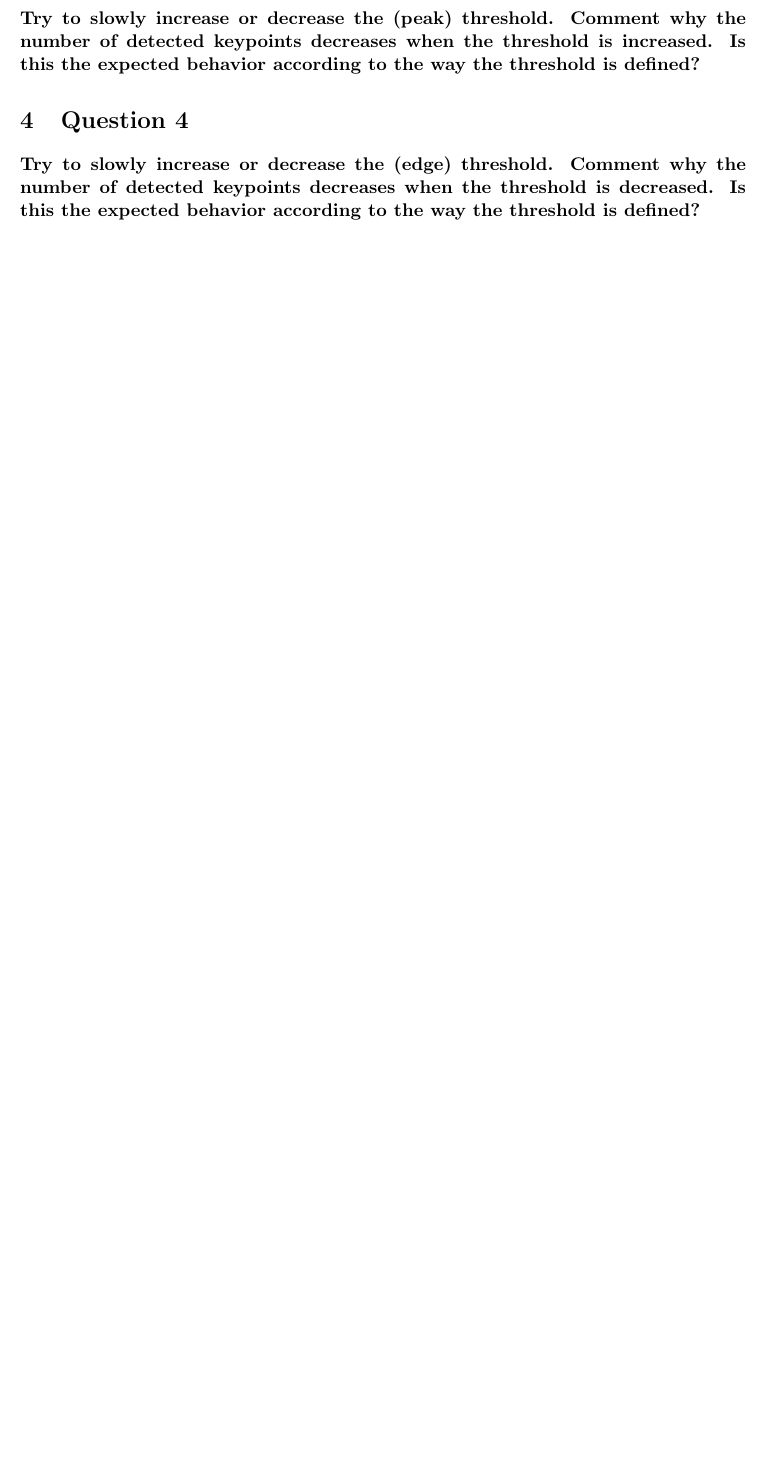
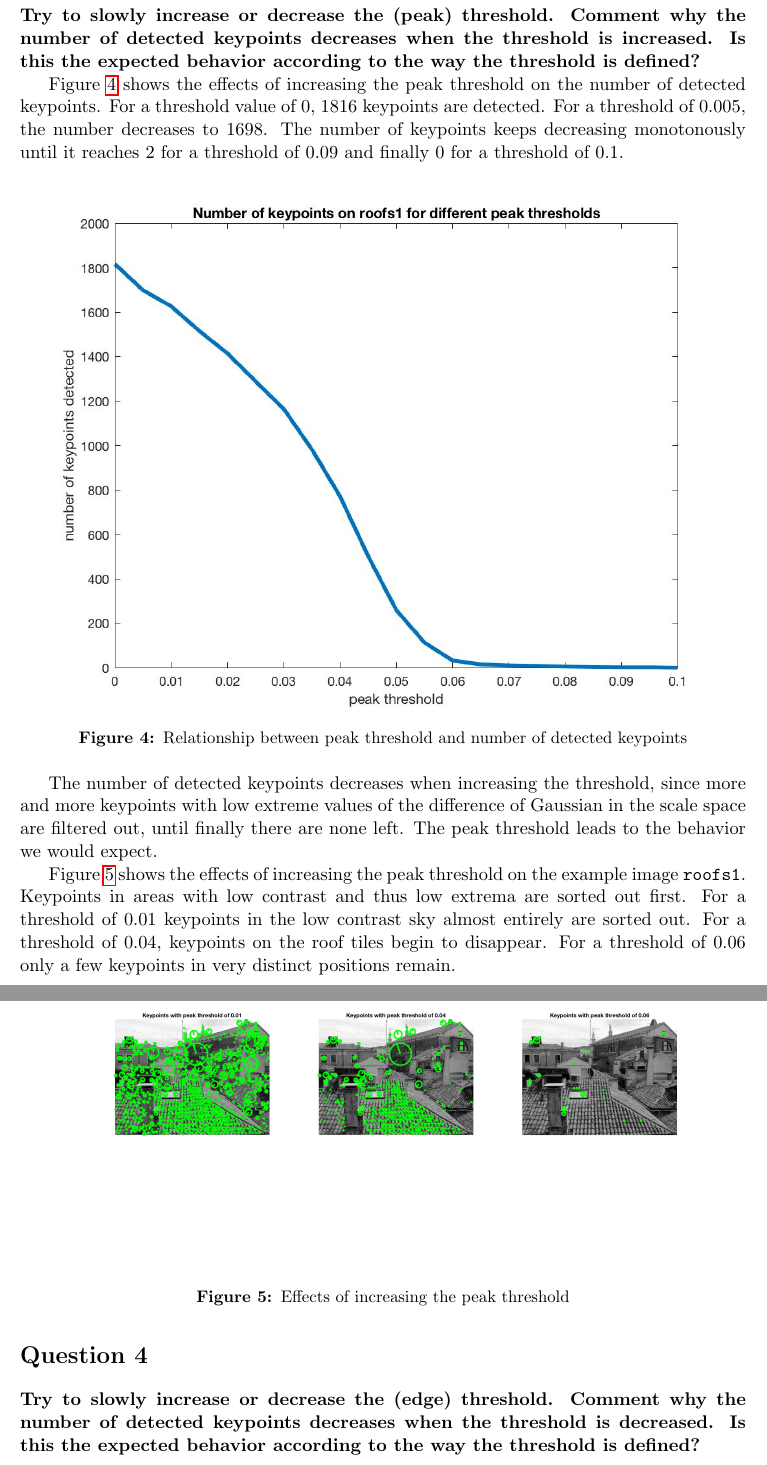
Before and after one commit to JohannesHeidecke/UPC-MAI-CV, a LaTeX document (Lab3/report/report.tex, which reads Lab3/report/tex/ex3.tex, Lab3/report/tex/ex4.tex): part of page 5 of 6 before the commit and two parts of pages 5 and 6 of 7 after it, the two joined at a grey line, cut so that both start at the same text, the shorter picture padded with empty space. Compiled offline with pdfLaTeX.

Commit message:
lab 3, question 3

```diff
--- a/Lab3/report/tex/ex3.tex
+++ b/Lab3/report/tex/ex3.tex
@@ -1,5 +1,25 @@
-\section{Question 3}
+\section*{Question 3}
 
 {\bfseries Try to slowly increase or decrease the (peak) threshold. Comment
 why the number of detected keypoints decreases when the threshold is increased.
 Is this the expected behavior according to the way the threshold is defined?}
+
+
+Figure \ref{fig:n_peak_thresh} shows the effects of increasing the peak threshold on the number of detected keypoints. For a threshold value of 0, 1816 keypoints are detected. For a threshold of 0.005, the number decreases to 1698. The number of keypoints keeps decreasing monotonously until it reaches 2 for a threshold of 0.09 and finally 0 for a threshold of 0.1.
+\begin{figure}[!hbt]
+  \includegraphics[width=\textwidth]{img/n_peak_thresh}
+  \caption{Relationship between peak threshold and number of detected keypoints}
+  \label{fig:n_peak_thresh}
+\end{figure}
+
+The number of detected keypoints decreases when increasing the threshold, since more and more keypoints with low extreme values of the difference of Gaussian in the scale space are filtered out, until finally there are none left. The peak threshold leads to the behavior we would expect.
+
+\begin{figure}[!hbt]
+  \includegraphics[width=\textwidth]{img/inc_peak_thresh}
+  \caption{Effects of increasing the peak threshold}
+  \label{fig:inc_peak_thresh}
+\end{figure}
+
+Figure \ref{fig:inc_peak_thresh} shows the effects of increasing the peak threshold on the example image \texttt{roofs1}. Keypoints in areas with low contrast and thus low extrema are sorted out first. For a threshold of 0.01 keypoints in the low contrast sky almost entirely are sorted out. For a threshold of 0.04, keypoints on the roof tiles begin to disappear. For a threshold of 0.06 only a few keypoints in very distinct positions remain.
+
+\newpage
--- a/Lab3/report/tex/ex4.tex
+++ b/Lab3/report/tex/ex4.tex
@@ -1,4 +1,4 @@
-\section{Question 4}
+\section*{Question 4}
 
 {\bfseries Try to slowly increase or decrease the (edge) threshold. Comment
 why the number of detected keypoints decreases when the threshold is decreased.
```
Also changed, not shown: Lab3/code/lab3.m (+39 -9 lines), Lab3/report/tex/ex1.tex (+1 -1 lines), Lab3/report/tex/ex2.tex (+1 -1 lines), Lab3/report/img/inc_peak_thresh.jpg (added), Lab3/report/img/n_peak_thresh.jpg (added), Lab3/report/report.pdf.
